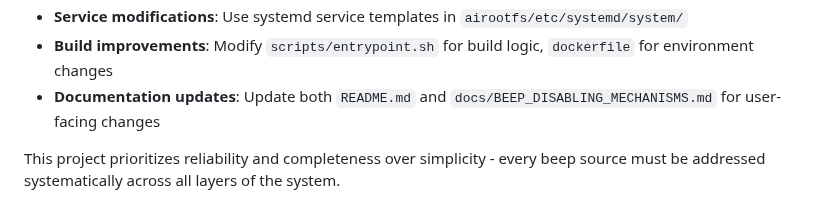
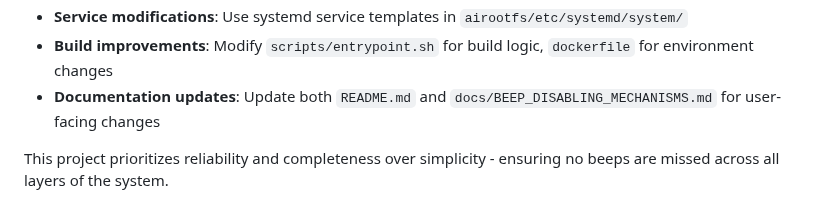
Before and after one commit to Githubguy132010/Arch-Linux-without-the-beeps, a Markdown page: .github/copilot-instructions.md, the part around the change. Rendered like a GitHub page.

Commit message:
Update .github/copilot-instructions.md
Co-authored-by: gemini-code-assist[bot] <176961590+gemini-code-assist[bot]@users.noreply.github.com>

```diff
--- a/.github/copilot-instructions.md
+++ b/.github/copilot-instructions.md
@@ -120,4 +120,4 @@ docker run --rm --privileged -v $(pwd):/workdir arch-iso-builder build out work
 - **Build improvements**: Modify `scripts/entrypoint.sh` for build logic, `dockerfile` for environment changes
 - **Documentation updates**: Update both `README.md` and `docs/BEEP_DISABLING_MECHANISMS.md` for user-facing changes
 
-This project prioritizes reliability and completeness over simplicity - every beep source must be addressed systematically across all layers of the system.
+This project prioritizes reliability and completeness over simplicity - ensuring no beeps are missed across all layers of the system.
```
